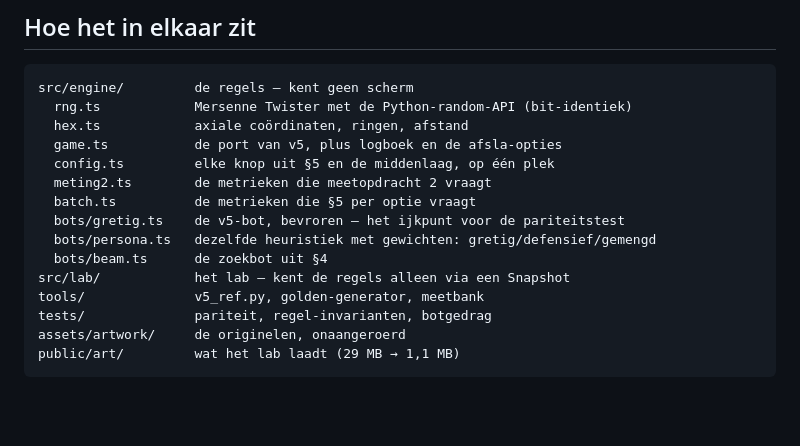
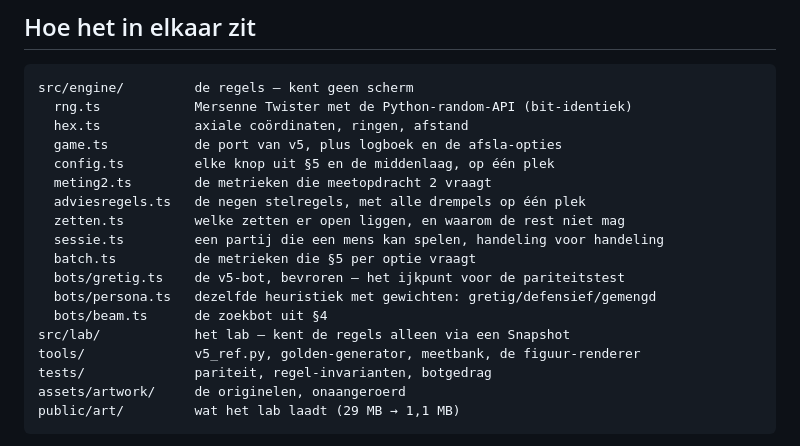
Before and after one commit to RustAssured/Adeuk, a Markdown page: README.md, the part around one of its changes. Drawn GitHub-style; blank space fills up the shorter version.

```diff
--- a/README.md
+++ b/README.md
@@ -73,12 +95,15 @@ src/engine/         de regels — kent geen scherm
   game.ts           de port van v5, plus logboek en de afsla-opties
   config.ts         elke knop uit §5 en de middenlaag, op één plek
   meting2.ts        de metrieken die meetopdracht 2 vraagt
+  adviesregels.ts   de negen stelregels, met alle drempels op één plek
+  zetten.ts         welke zetten er open liggen, en waarom de rest niet mag
+  sessie.ts         een partij die een mens kan spelen, handeling voor handeling
   batch.ts          de metrieken die §5 per optie vraagt
   bots/gretig.ts    de v5-bot, bevroren — het ijkpunt voor de pariteitstest
   bots/persona.ts   dezelfde heuristiek met gewichten: gretig/defensief/gemengd
   bots/beam.ts      de zoekbot uit §4
 src/lab/            het lab — kent de regels alleen via een Snapshot
-tools/              v5_ref.py, golden-generator, meetbank
+tools/              v5_ref.py, golden-generator, meetbank, de figuur-renderer
 tests/              pariteit, regel-invarianten, botgedrag
 assets/artwork/     de originelen, onaangeroerd
 public/art/         wat het lab laadt (29 MB → 1,1 MB)
```
Also changed, not shown: other parts of README.md (+32 -8 lines), docs/BEVINDINGEN3.md (added, +186 -0 lines).
